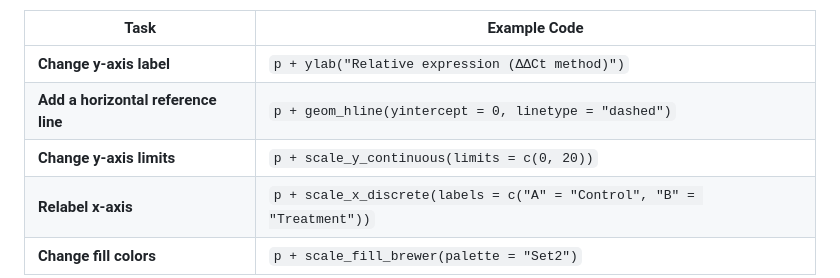
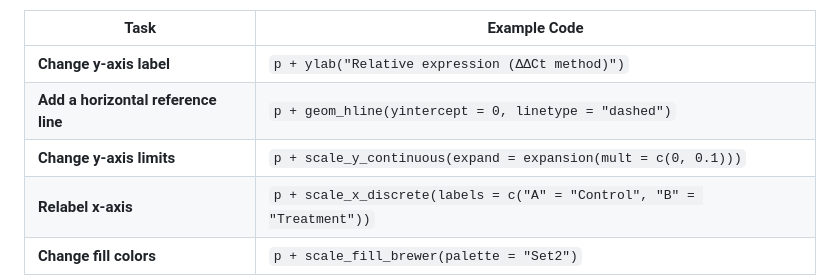
Before and after one commit to mirzaghaderi/rtpcr, a Markdown page: README.md, the part around the change. Rendered like a GitHub page.

```diff
--- a/README.md
+++ b/README.md
@@ -286,7 +286,7 @@ the `rtpcr` plot functions (`plotOneFactor`, `plotTwoFactor`, and `plotThreeFact
 |------|--------------|
 | **Change y-axis label** | `p + ylab("Relative expression (ΔΔCt method)")` |
 | **Add a horizontal reference line** | `p + geom_hline(yintercept = 0, linetype = "dashed")` |
-| **Change y-axis limits** | `p + scale_y_continuous(limits = c(0, 20))` |
+| **Change y-axis limits** | `p + scale_y_continuous(expand = expansion(mult = c(0, 0.1)))` |
 | **Relabel x-axis** | `p + scale_x_discrete(labels = c("A" = "Control", "B" = "Treatment"))` |
 | **Change fill colors** | `p + scale_fill_brewer(palette = "Set2")` |
 
```
